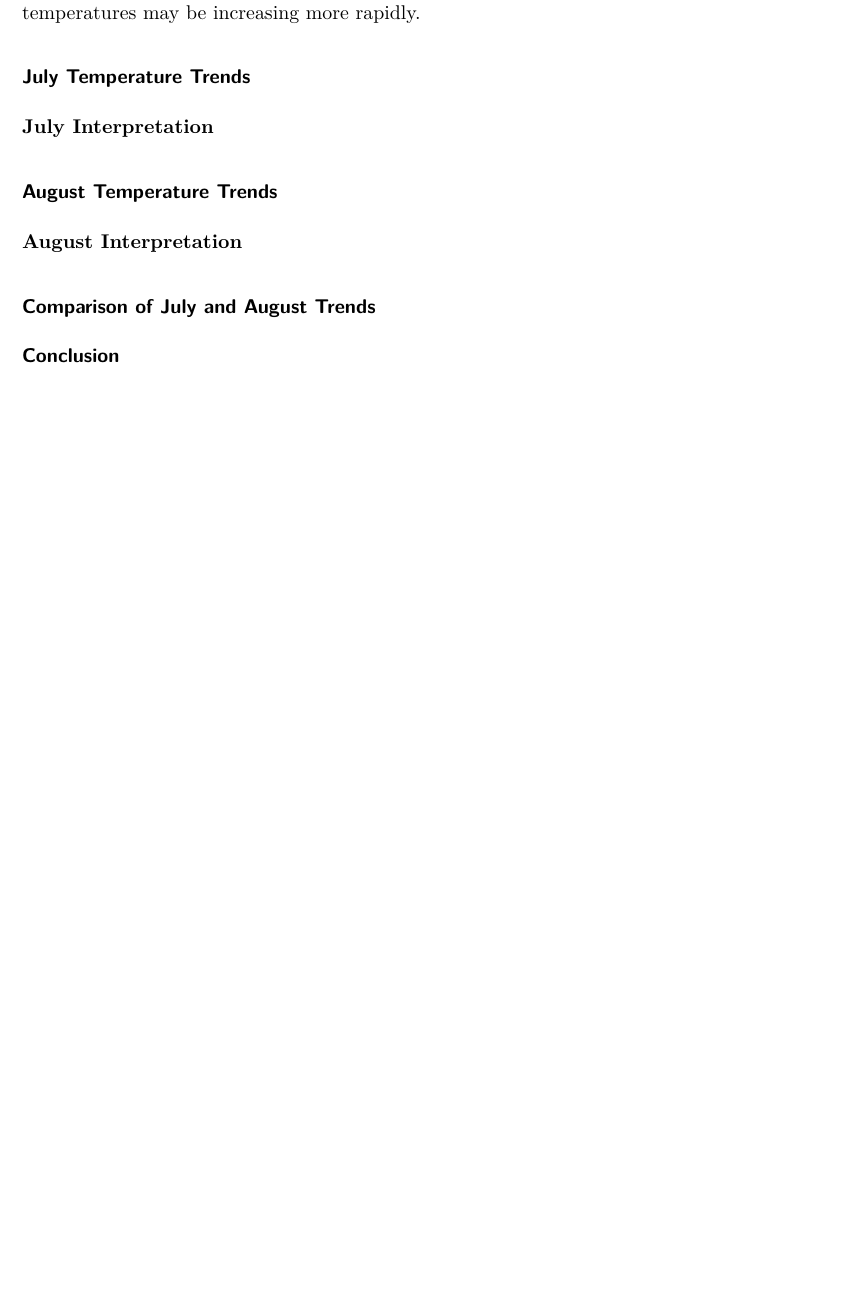
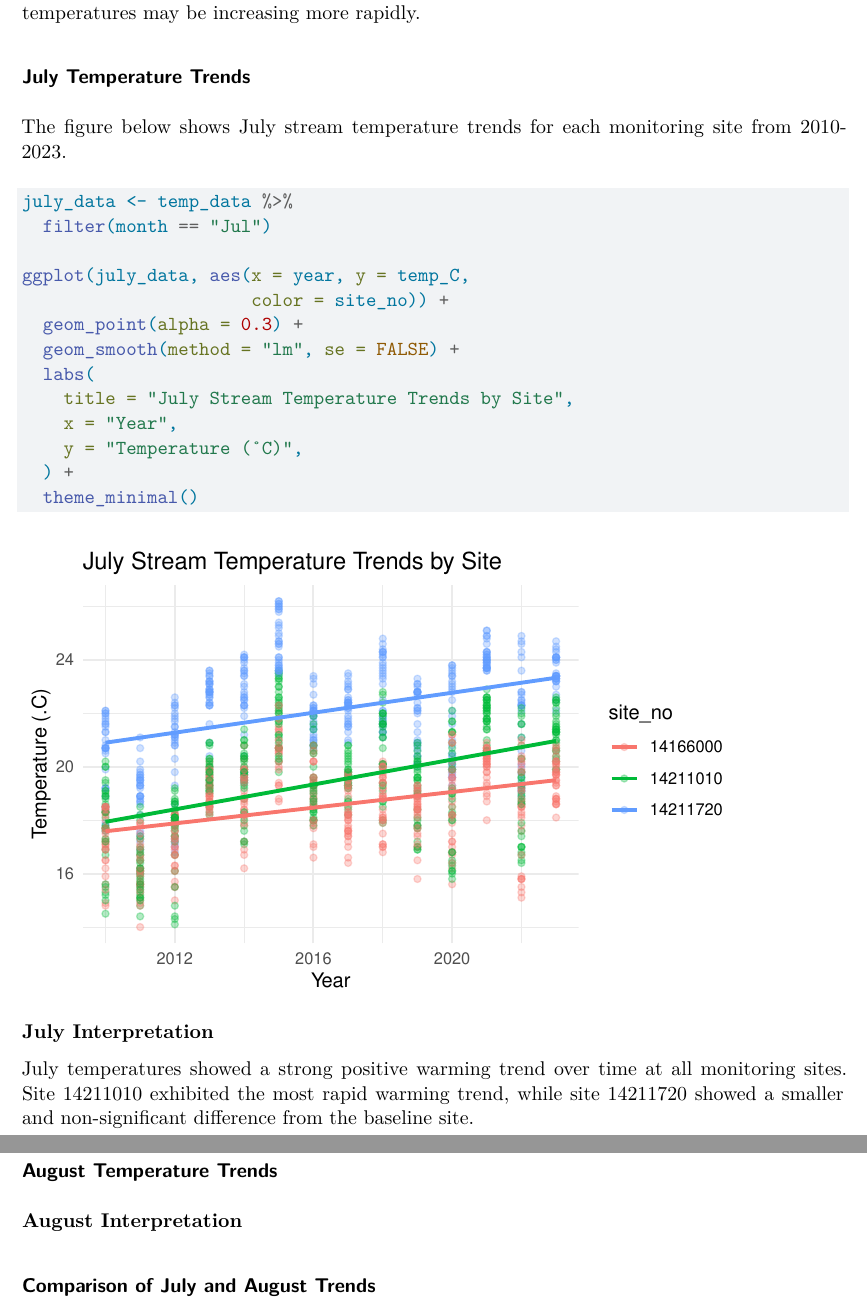
Before and after one commit to gracelbryan/ESM_262_HW2, a Quarto document (Summary.qmd): part of page 2 of 2 before the commit and two parts of pages 2 and 3 of 3 after it, the two joined at a grey line, cut so that both start at the same text, the shorter picture padded with empty space. Rendered offline with R 4.5, knitr and Pandoc in place of Quarto, then LaTeX, with nearby package versions.

Commit message:
July plot

````diff
--- a/Summary.qmd
+++ b/Summary.qmd
@@ -57,11 +57,27 @@ Overall, warming trends were stronger in July than in August, suggesting that pe
 
 ### **July Temperature Trends**
 
+The figure below shows July stream temperature trends for each monitoring site from 2010-2023.
+
 ```{r}
+july_data <- temp_data %>%
+  filter(month == "Jul")
 
+ggplot(july_data, aes(x = year, y = temp_C,
+                      color = site_no)) +
+  geom_point(alpha = 0.3) +
+  geom_smooth(method = "lm", se = FALSE) +
+  labs(
+    title = "July Stream Temperature Trends by Site",
+    x = "Year",
+    y = "Temperature (˚C)",
+  ) +
+  theme_minimal()
 ```
 
 **July Interpretation**
+
+July temperatures showed a strong positive warming trend over time at all monitoring sites. Site 14211010 exhibited the most rapid warming trend, while site 14211720 showed a smaller and non-significant difference from the baseline site.
 
 ### **August Temperature Trends**
 
````
